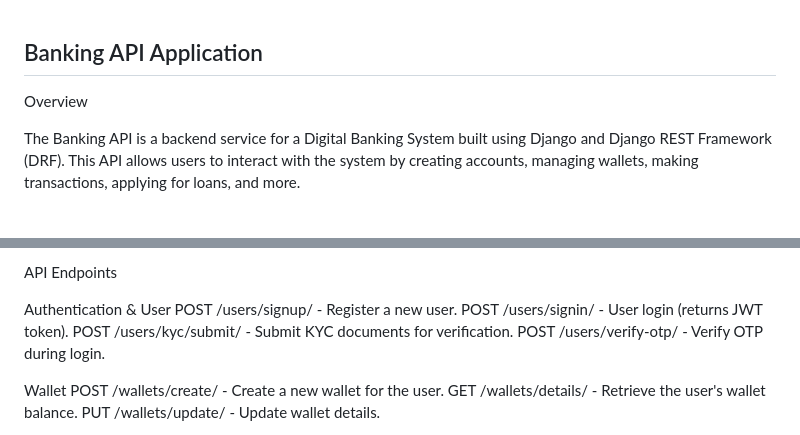
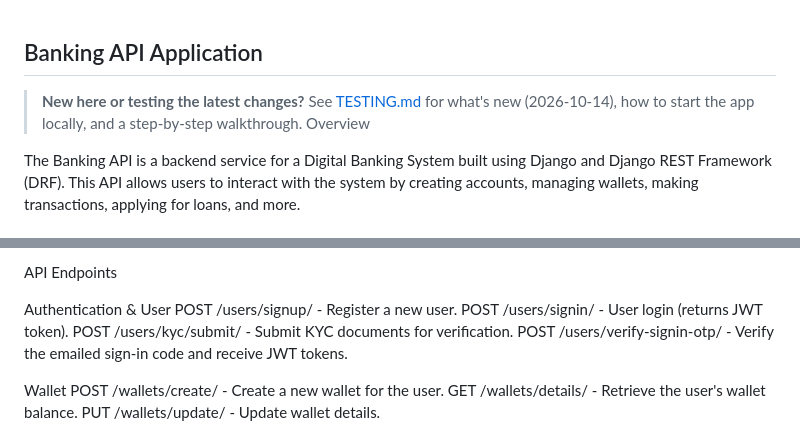
Before and after one commit to Andirell/Banking_Api_Project, a Markdown page: README.md, 2 parts joined by grey strips. Drawn GitHub-style.

```diff
--- a/README.md
+++ b/README.md
@@ -1,4 +1,6 @@
 ## Banking API Application ##
+
+> **New here or testing the latest changes?** See [TESTING.md](TESTING.md) for what's new (2026-10-14), how to start the app locally, and a step-by-step walkthrough.
 Overview
 
 The Banking API is a backend service for a Digital Banking System built using Django and Django REST Framework (DRF). This API allows users to interact with the system by creating accounts, managing wallets, making transactions, applying for loans, and more.
@@ -43,7 +45,7 @@ Authentication & User
 POST /users/signup/ - Register a new user.
 POST /users/signin/ - User login (returns JWT token).
 POST /users/kyc/submit/ - Submit KYC documents for verification.
-POST /users/verify-otp/ - Verify OTP during login.
+POST /users/verify-signin-otp/ - Verify the emailed sign-in code and receive JWT tokens.
 
 Wallet
 POST /wallets/create/ - Create a new wallet for the user.
```
Also changed, not shown: TESTING.md (added, +196 -0 lines).
